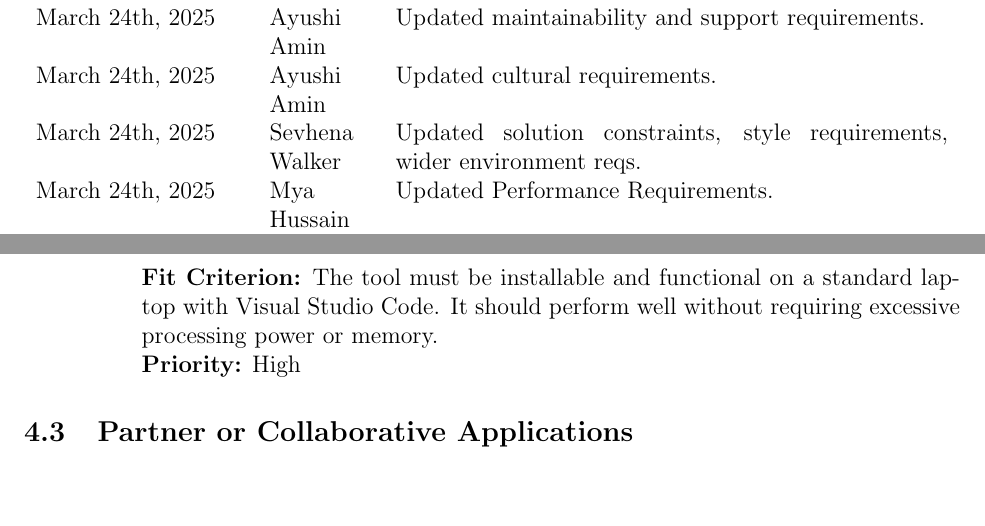
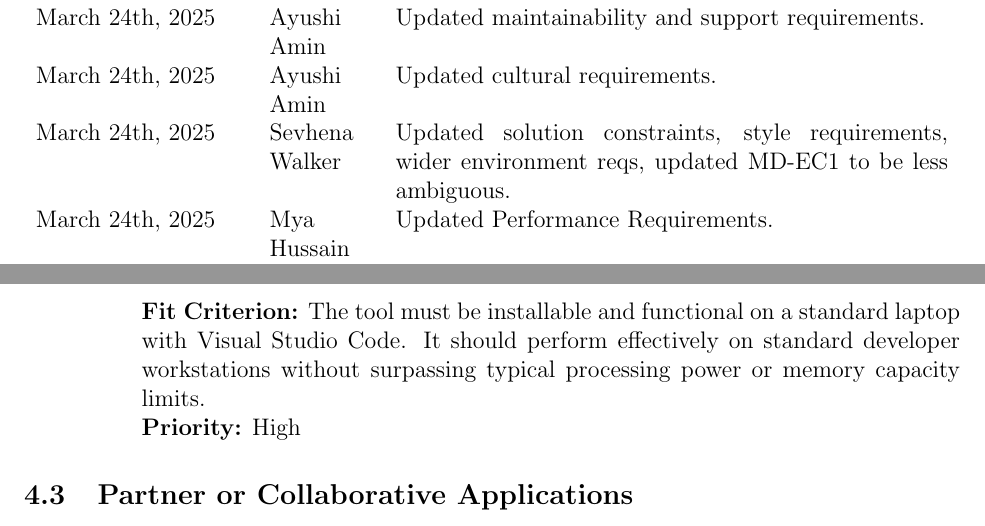
Before and after one commit to ssm-lab/capstone--source-code-optimizer, a LaTeX document (docs/SRS/SRS.tex): two parts of pages 5 and 15 of 60, joined at a grey line, cut so that both start at the same text, the shorter picture padded with empty space. Compiled offline with pdfLaTeX.

Commit message:
Made MD-EC1 less ambiguous (#274, #525)

```diff
--- a/docs/SRS/SRS.tex
+++ b/docs/SRS/SRS.tex
@@ -76,7 +76,7 @@ describing software}
   March 24th, 2025 & Mya Hussain & Updated Usability and Humanity Requirements. \\
   March 24th, 2025 & Ayushi Amin & Updated maintainability and support requirements. \\
   March 24th, 2025 & Ayushi Amin & Updated cultural requirements. \\
-  March 24th, 2025 & Sevhena Walker & Updated solution constraints, style requirements, wider environment reqs. \\
+  March 24th, 2025 & Sevhena Walker & Updated solution constraints, style requirements, wider environment reqs, updated MD-EC1 to be less ambiguous. \\
   March 24th, 2025 & Mya Hussain & Updated Performance Requirements. \\
   March 24th, 2025 & Mya Hussain & Updated New Problems. \\
   March 24th, 2025 & Ayushi Amin & Updated Scope of Work. \\
@@ -552,7 +552,7 @@ are currently no expected maintenance users.
     to a wide range of users without the need for specialized hardware.\\
     {\bf Fit Criterion:} The tool must be installable and functional
     on a standard laptop with Visual Studio Code. It should perform
-    well without requiring excessive processing power or memory.\\
+    effectively on standard developer workstations without surpassing typical processing power or memory capacity limits.\\
     {\bf Priority:} High
 \end{enumerate}
 \subsection{Partner or Collaborative Applications}
```
Also changed, not shown: docs/SRS/SRS.pdf.
